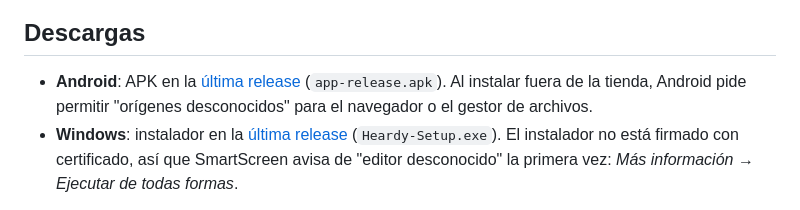
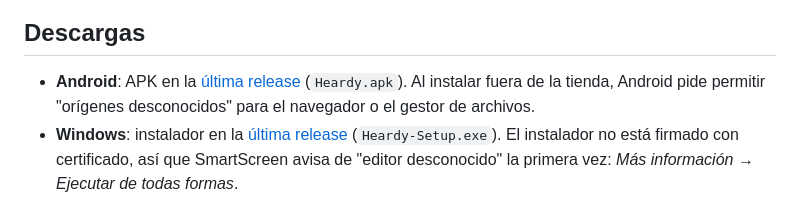
Before and after one commit to Isaac-Canabal/Heardy, a Markdown page: README.md, the part around the change. GitHub-like rendering.

Commit message:
Update Android APK filename in README

```diff
--- a/README.md
+++ b/README.md
@@ -6,7 +6,7 @@ Reproductor de música para tu propia biblioteca, en Android y Windows. La músi
 
 ## Descargas
 
-- **Android**: APK en la [última release](https://github.com/Isaac-Canabal/Heardy/releases/latest) (`app-release.apk`). Al instalar fuera de la tienda, Android pide permitir "orígenes desconocidos" para el navegador o el gestor de archivos.
+- **Android**: APK en la [última release](https://github.com/Isaac-Canabal/Heardy/releases/latest) (`Heardy.apk`). Al instalar fuera de la tienda, Android pide permitir "orígenes desconocidos" para el navegador o el gestor de archivos.
 - **Windows**: instalador en la [última release](https://github.com/Isaac-Canabal/Heardy/releases/latest) (`Heardy-Setup.exe`). El instalador no está firmado con certificado, así que SmartScreen avisa de "editor desconocido" la primera vez: *Más información → Ejecutar de todas formas*.
 
 La página del proyecto, con capturas y el detalle de cada función, vive en `web/` (ver más abajo).
```
